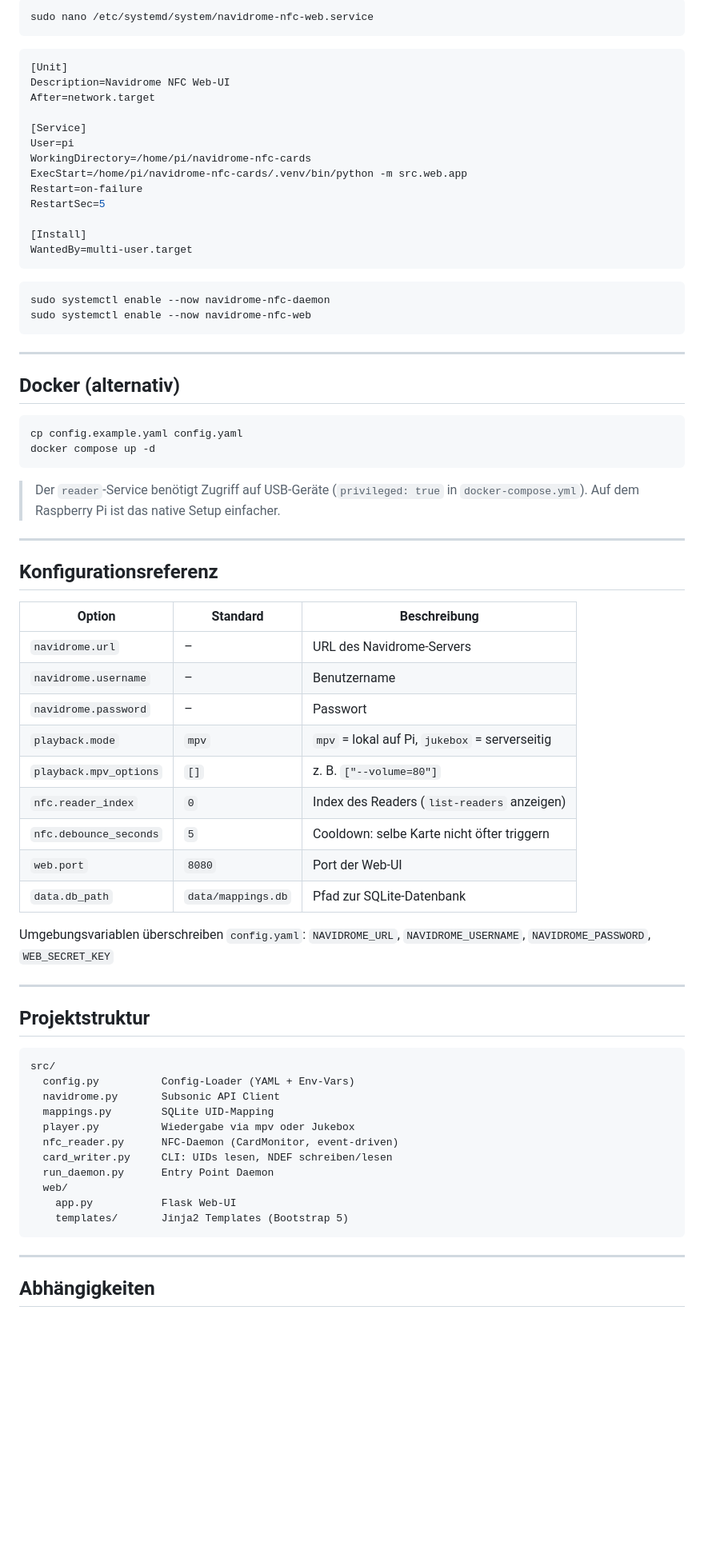
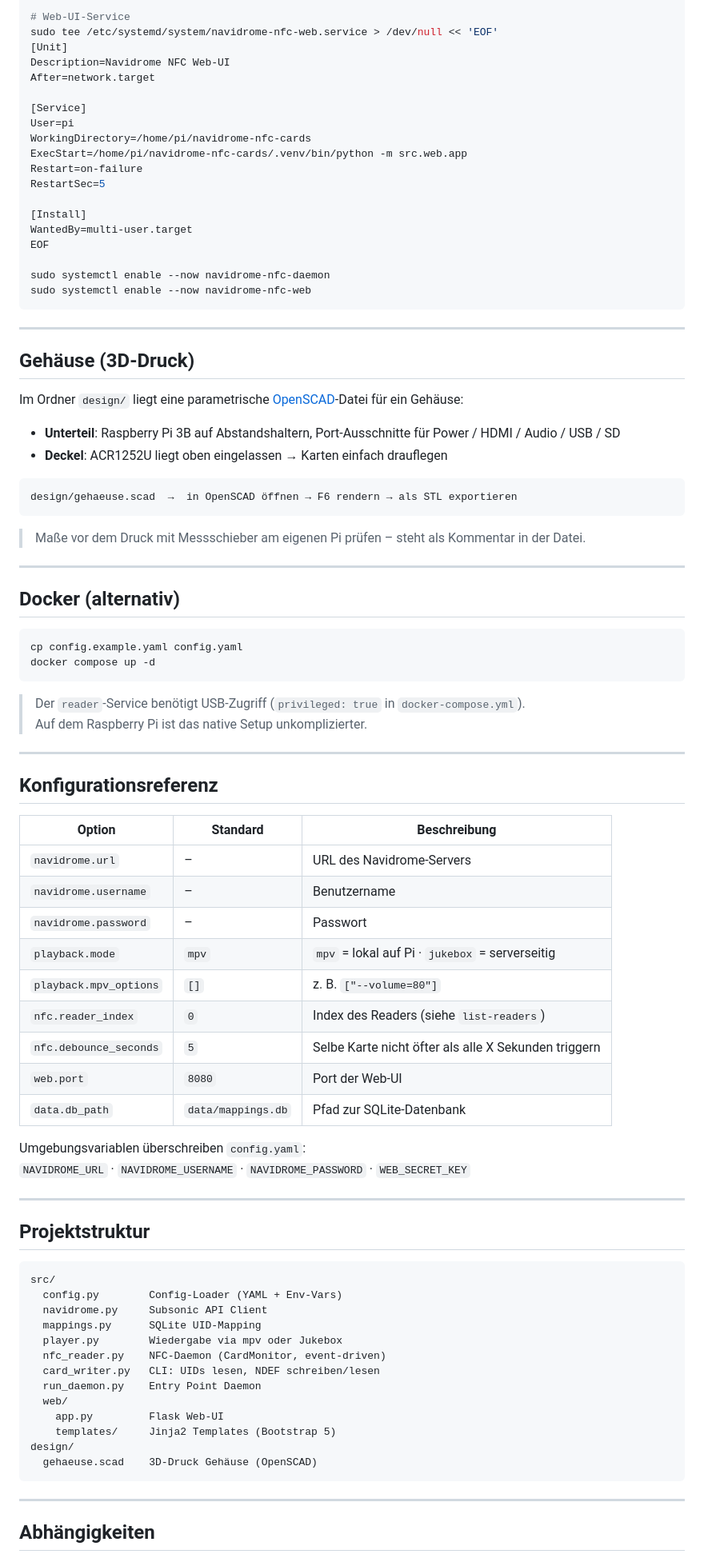
Before and after one commit to brummilab/Navidrome-NFC-Cards, a Markdown page: README.md, the part around one of its changes. Shown at 80% size. Rendered like a GitHub page; blank space fills up the shorter version.

````diff
--- a/README.md
+++ b/README.md
@@ -193,9 +181,6 @@ WantedBy=multi-user.target
 
-```bash
-sudo nano /etc/systemd/system/navidrome-nfc-web.service
-```
-
-```ini
+# Web-UI-Service
+sudo tee /etc/systemd/system/navidrome-nfc-web.service > /dev/null << 'EOF'
 [Unit]
 Description=Navidrome NFC Web-UI
 After=network.target
@@ -209,12 +194,26 @@ RestartSec=5
 
 [Install]
 WantedBy=multi-user.target
-```
+EOF
 
-```bash
 sudo systemctl enable --now navidrome-nfc-daemon
 sudo systemctl enable --now navidrome-nfc-web
 ```
+
+---
+
+## Gehäuse (3D-Druck)
+
+Im Ordner `design/` liegt eine parametrische [OpenSCAD](https://openscad.org/)-Datei für ein Gehäuse:
+
+- **Unterteil**: Raspberry Pi 3B auf Abstandshaltern, Port-Ausschnitte für Power / HDMI / Audio / USB / SD
+- **Deckel**: ACR1252U liegt oben eingelassen → Karten einfach drauflegen
+
+```
+design/gehaeuse.scad  →  in OpenSCAD öffnen → F6 rendern → als STL exportieren
+```
+
+> Maße vor dem Druck mit Messschieber am eigenen Pi prüfen – steht als Kommentar in der Datei.
 
 ---
 
@@ -225,7 +224,8 @@ cp config.example.yaml config.yaml
 docker compose up -d
 ```
 
-> Der `reader`-Service benötigt Zugriff auf USB-Geräte (`privileged: true` in `docker-compose.yml`). Auf dem Raspberry Pi ist das native Setup einfacher.
+> Der `reader`-Service benötigt USB-Zugriff (`privileged: true` in `docker-compose.yml`).
+> Auf dem Raspberry Pi ist das native Setup unkomplizierter.
 
 ---
 
@@ -236,15 +236,15 @@ docker compose up -d
 | `navidrome.url` | – | URL des Navidrome-Servers |
 | `navidrome.username` | – | Benutzername |
 | `navidrome.password` | – | Passwort |
-| `playback.mode` | `mpv` | `mpv` = lokal auf Pi, `jukebox` = serverseitig |
+| `playback.mode` | `mpv` | `mpv` = lokal auf Pi · `jukebox` = serverseitig |
 | `playback.mpv_options` | `[]` | z. B. `["--volume=80"]` |
-| `nfc.reader_index` | `0` | Index des Readers (`list-readers` anzeigen) |
-| `nfc.debounce_seconds` | `5` | Cooldown: selbe Karte nicht öfter triggern |
+| `nfc.reader_index` | `0` | Index des Readers (siehe `list-readers`) |
+| `nfc.debounce_seconds` | `5` | Selbe Karte nicht öfter als alle X Sekunden triggern |
 | `web.port` | `8080` | Port der Web-UI |
 | `data.db_path` | `data/mappings.db` | Pfad zur SQLite-Datenbank |
 
 Umgebungsvariablen überschreiben `config.yaml`:
-`NAVIDROME_URL`, `NAVIDROME_USERNAME`, `NAVIDROME_PASSWORD`, `WEB_SECRET_KEY`
+`NAVIDROME_URL` · `NAVIDROME_USERNAME` · `NAVIDROME_PASSWORD` · `WEB_SECRET_KEY`
 
 ---
 
@@ -252,16 +252,18 @@ Umgebungsvariablen überschreiben `config.yaml`:
 
 ```
 src/
-  config.py          Config-Loader (YAML + Env-Vars)
-  navidrome.py       Subsonic API Client
-  mappings.py        SQLite UID-Mapping
-  player.py          Wiedergabe via mpv oder Jukebox
-  nfc_reader.py      NFC-Daemon (CardMonitor, event-driven)
-  card_writer.py     CLI: UIDs lesen, NDEF schreiben/lesen
-  run_daemon.py      Entry Point Daemon
+  config.py        Config-Loader (YAML + Env-Vars)
+  navidrome.py     Subsonic API Client
+  mappings.py      SQLite UID-Mapping
+  player.py        Wiedergabe via mpv oder Jukebox
+  nfc_reader.py    NFC-Daemon (CardMonitor, event-driven)
+  card_writer.py   CLI: UIDs lesen, NDEF schreiben/lesen
+  run_daemon.py    Entry Point Daemon
   web/
-    app.py           Flask Web-UI
-    templates/       Jinja2 Templates (Bootstrap 5)
+    app.py         Flask Web-UI
+    templates/     Jinja2 Templates (Bootstrap 5)
+design/
+  gehaeuse.scad    3D-Druck Gehäuse (OpenSCAD)
 ```
 
 ---
````
Also changed, not shown: other parts of README.md (+66 -76 lines).
